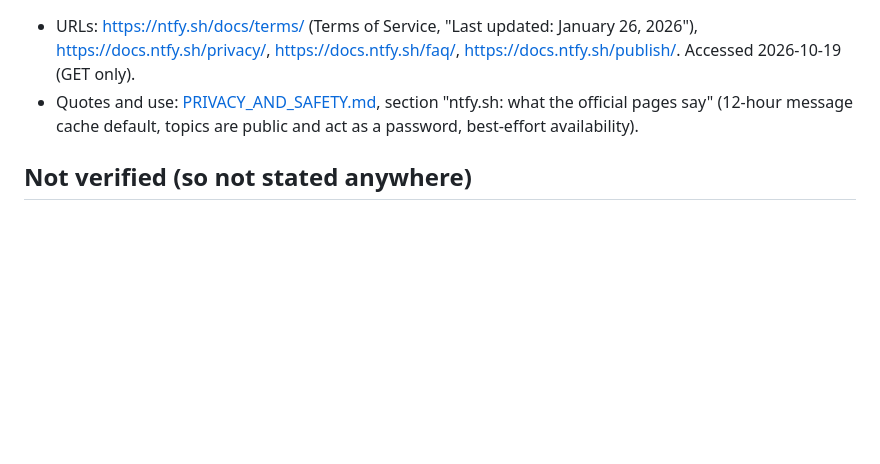
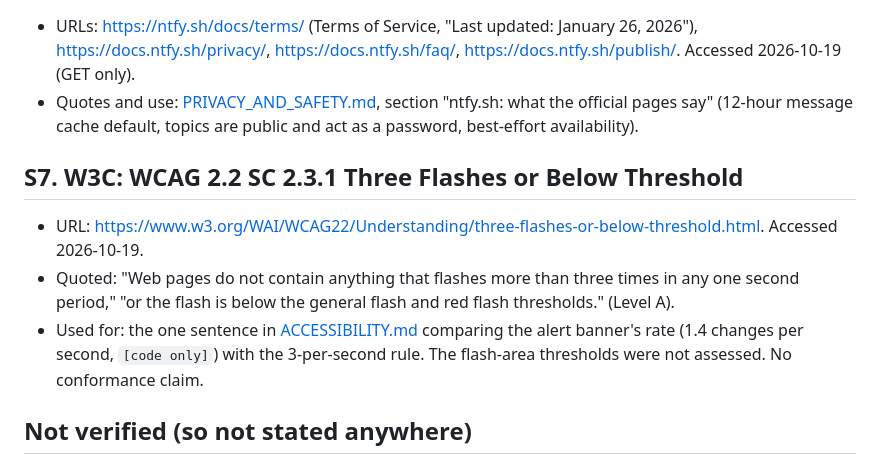
Before and after one commit to survivepathuri/thodu-tv, a Markdown page: docs/SOURCES.md, the part around the change. GitHub-like rendering; blank space fills up the shorter version.

Commit message:
docs: WCAG 2.3.1 flash-rate sentence with source S7; multi-modal UX named in Devpost description
Co-Authored-By: Claude Sonnet 5.5 <noreply@anthropic.com>

```diff
--- a/docs/SOURCES.md
+++ b/docs/SOURCES.md
@@ -51,6 +51,12 @@ If a figure is not in this file, it is not in the docs. Things we looked for and
 - URLs: https://ntfy.sh/docs/terms/ (Terms of Service, "Last updated: January 26, 2026"), https://docs.ntfy.sh/privacy/, https://docs.ntfy.sh/faq/, https://docs.ntfy.sh/publish/. Accessed 2026-10-19 (GET only).
 - Quotes and use: [PRIVACY_AND_SAFETY.md](PRIVACY_AND_SAFETY.md), section "ntfy.sh: what the official pages say" (12-hour message cache default, topics are public and act as a password, best-effort availability).
 
+## S7. W3C: WCAG 2.2 SC 2.3.1 Three Flashes or Below Threshold
+
+- URL: https://www.w3.org/WAI/WCAG22/Understanding/three-flashes-or-below-threshold.html. Accessed 2026-10-19.
+- Quoted: "Web pages do not contain anything that flashes more than three times in any one second period," "or the flash is below the general flash and red flash thresholds." (Level A).
+- Used for: the one sentence in [ACCESSIBILITY.md](ACCESSIBILITY.md) comparing the alert banner's rate (1.4 changes per second, `[code only]`) with the 3-per-second rule. The flash-area thresholds were not assessed. No conformance claim.
+
 ## Not verified (so not stated anywhere)
 
 - The number of TV households in India or in Telugu/Hindi-speaking states from an official source. Only news reports of a ministry figure were found; the ministry document was not opened.
```
Also changed, not shown: docs/ACCESSIBILITY.md (+1 -1 lines), docs/DEVPOST_DESCRIPTION.md (+1 -0 lines).
